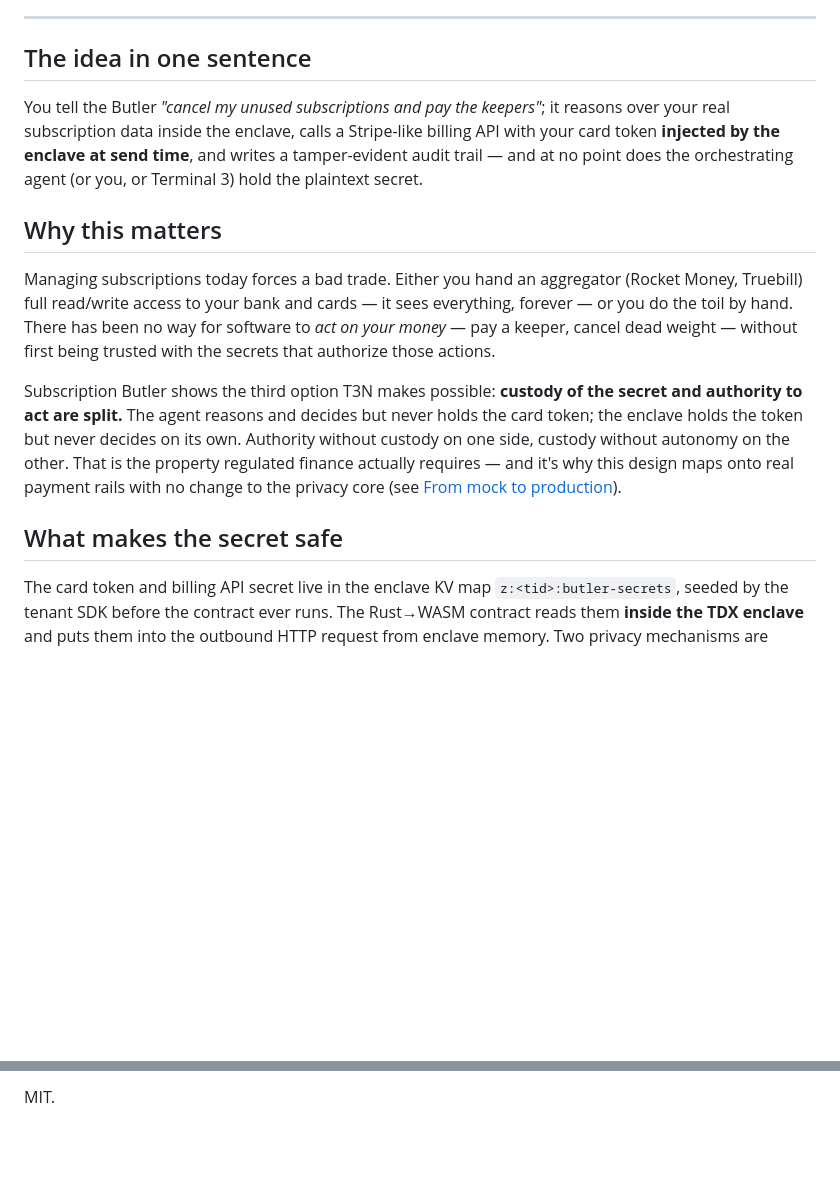
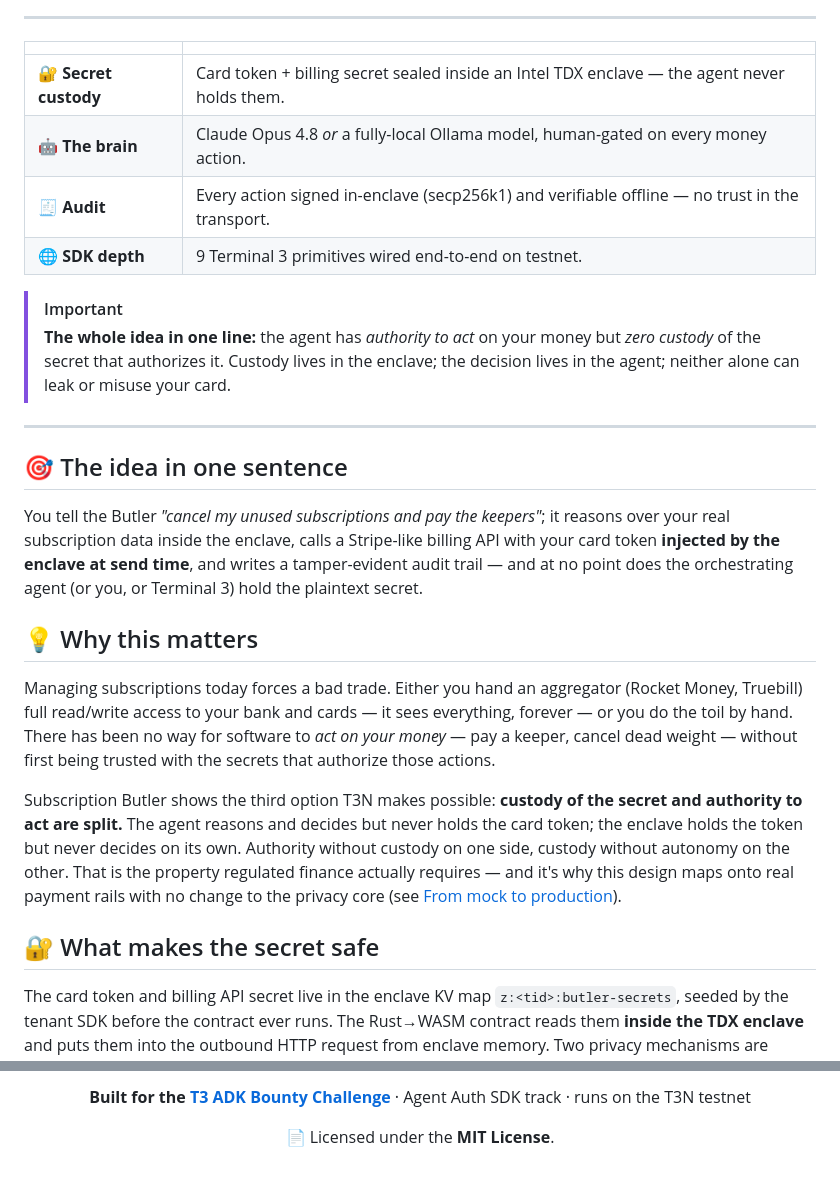
Before and after one commit to imjaglan/t3-subscription-butler, a Markdown page: README.md, 2 parts joined by grey strips. Rendered like a GitHub page; blank space fills up the shorter version.

Commit message:
docs: restyle README — header, badges, Mermaid privacy-flow diagram, alert callouts, collapsible sections
Co-Authored-By: Claude Opus 4.8 (1M context) <noreply@anthropic.com>

```diff
--- a/README.md
+++ b/README.md
@@ -6,17 +21,29 @@ A privacy-first AI agent on the **Terminal 3 Network (T3N)** that audits, cancel
 
 ---
 
-## The idea in one sentence
+|  |  |
+|:--|:--|
+| 🔐 **Secret custody** | Card token + billing secret sealed inside an Intel TDX enclave — the agent never holds them. |
+| 🤖 **The brain** | Claude Opus 4.8 *or* a fully-local Ollama model, human-gated on every money action. |
+| 🧾 **Audit** | Every action signed in-enclave (secp256k1) and verifiable offline — no trust in the transport. |
+| 🌐 **SDK depth** | 9 Terminal 3 primitives wired end-to-end on testnet. |
+
+> [!IMPORTANT]
+> **The whole idea in one line:** the agent has *authority to act* on your money but *zero custody* of the secret that authorizes it. Custody lives in the enclave; the decision lives in the agent; neither alone can leak or misuse your card.
+
+---
+
+## 🎯 The idea in one sentence
 
 You tell the Butler *"cancel my unused subscriptions and pay the keepers"*; it reasons over your real subscription data inside the enclave, calls a Stripe-like billing API with your card token **injected by the enclave at send time**, and writes a tamper-evident audit trail — and at no point does the orchestrating agent (or you, or Terminal 3) hold the plaintext secret.
 
-## Why this matters
+## 💡 Why this matters
 
 Managing subscriptions today forces a bad trade. Either you hand an aggregator (Rocket Money, Truebill) full read/write access to your bank and cards — it sees everything, forever — or you do the toil by hand. There has been no way for software to *act on your money* — pay a keeper, cancel dead weight — without first being trusted with the secrets that authorize those actions.
 
 Subscription Butler shows the third option T3N makes possible: **custody of the secret and authority to act are split.** The agent reasons and decides but never holds the card token; the enclave holds the token but never decides on its own. Authority without custody on one side, custody without autonomy on the other. That is the property regulated finance actually requires — and it's why this design maps onto real payment rails with no change to the privacy core (see [From mock to production](#from-mock-to-production)).
 
-## What makes the secret safe
+## 🔐 What makes the secret safe
 
 The card token and billing API secret live in the enclave KV map `z:<tid>:butler-secrets`, seeded by the tenant SDK before the contract ever runs. The Rust→WASM contract reads them **inside the TDX enclave** and puts them into the outbound HTTP request from enclave memory. Two privacy mechanisms are demonstrated:
 
@@ -240,2 +293,6 @@ Terminal 3's network is built for banks, governments, and enterprises that canno
 
-MIT.
+**Built for the [T3 ADK Bounty Challenge](https://dorahacks.io/hackathon/t3adkdevchallenge/detail)** · Agent Auth SDK track · runs on the T3N testnet
+
+📄 Licensed under the **MIT License**.
+
+</div>
```
Also changed, not shown: other parts of README.md (+107 -66 lines).
